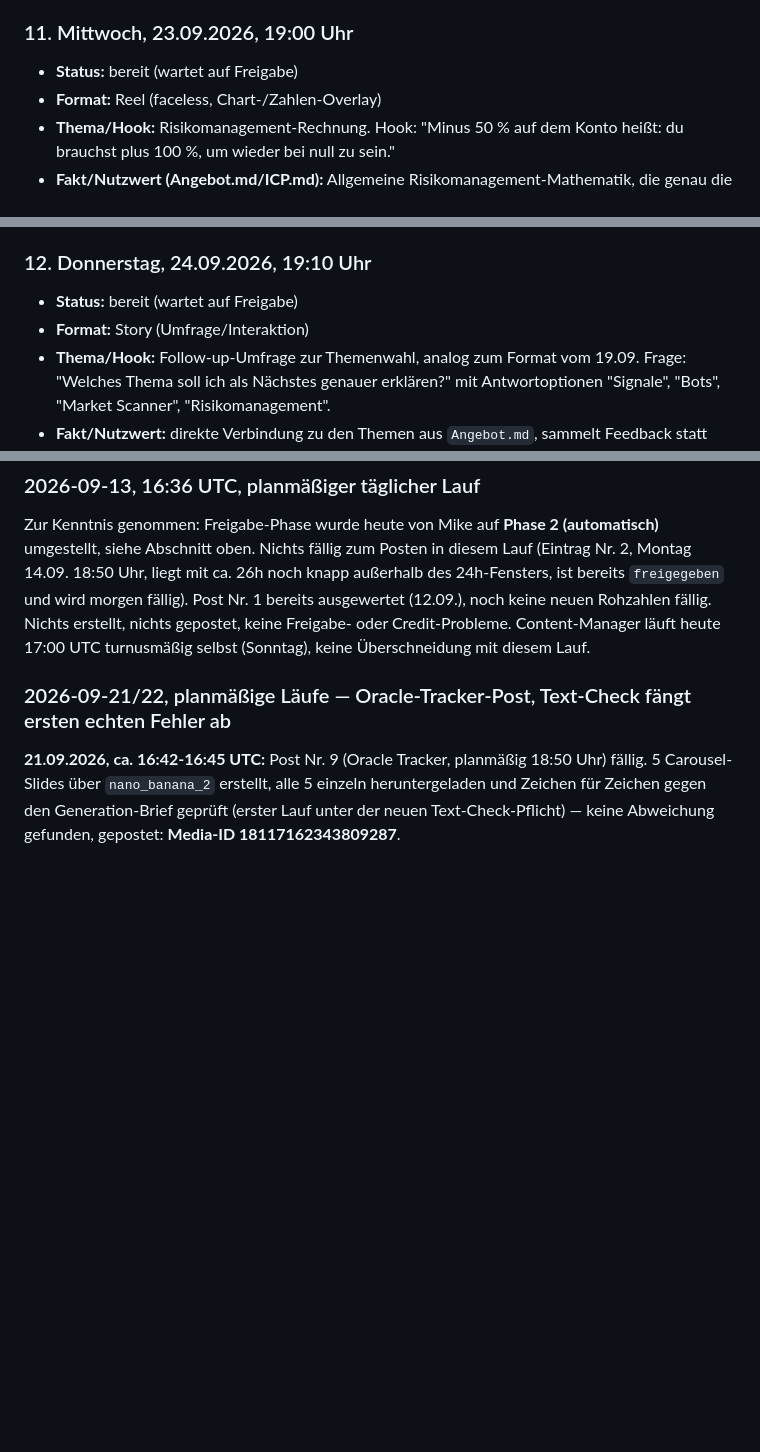
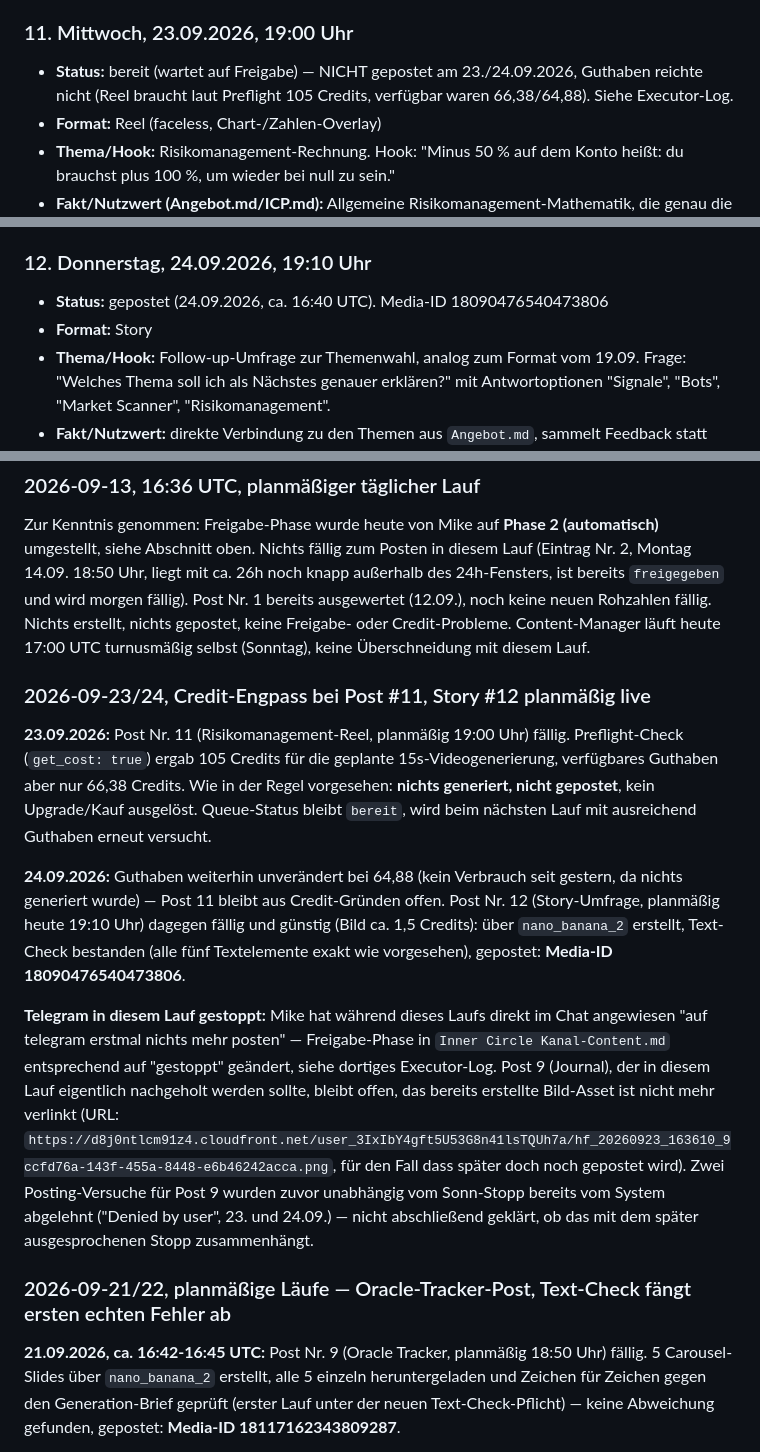
Before and after one commit to buehlermike46-boop/Zweites-Gehirn, a Markdown page: 03 Bereiche/Marketing & Kundenakquise/Posting-Warteschlange.md, 3 parts joined by grey strips. GitHub-like rendering; blank space fills up the shorter version.

```diff
--- a/03 Bereiche/Marketing & Kundenakquise/Posting-Warteschlange.md
+++ b/03 Bereiche/Marketing & Kundenakquise/Posting-Warteschlange.md
@@ -170,7 +170,7 @@ dieser automatisierten Warteschlange, siehe "Wartet auf dich" unten.
 - **Hashtags:** #trading #limitless #finanziellebildung #tradingeducation
 
 ### 11. Mittwoch, 23.09.2026, 19:00 Uhr
-- **Status:** bereit (wartet auf Freigabe)
+- **Status:** bereit (wartet auf Freigabe) — NICHT gepostet am 23./24.09.2026, Guthaben reichte nicht (Reel braucht laut Preflight 105 Credits, verfügbar waren 66,38/64,88). Siehe Executor-Log.
 - **Format:** Reel (faceless, Chart-/Zahlen-Overlay)
 - **Thema/Hook:** Risikomanagement-Rechnung. Hook: "Minus 50 % auf dem Konto heißt: du brauchst plus 100 %, um wieder bei null zu sein."
 - **Fakt/Nutzwert (Angebot.md/ICP.md):** Allgemeine Risikomanagement-Mathematik, die genau die Zielgruppen-Unsicherheit adressiert ("wissen nicht, was sie sinnvoll mit Geld anfangen sollen"). Solche Grundlagen sind Teil der kostenfreien Limitless Academy, bevor überhaupt ein Trade läuft.
@@ -179,8 +179,8 @@ dieser automatisierten Warteschlange, siehe "Wartet auf dich" unten.
 - **Hashtags:** #risikomanagement #trading #tradingeducation #limitless
 
 ### 12. Donnerstag, 24.09.2026, 19:10 Uhr
-- **Status:** bereit (wartet auf Freigabe)
-- **Format:** Story (Umfrage/Interaktion)
+- **Status:** gepostet (24.09.2026, ca. 16:40 UTC). Media-ID 18090476540473806
+- **Format:** Story
 - **Thema/Hook:** Follow-up-Umfrage zur Themenwahl, analog zum Format vom 19.09. Frage: "Welches Thema soll ich als Nächstes genauer erklären?" mit Antwortoptionen "Signale", "Bots", "Market Scanner", "Risikomanagement".
 - **Fakt/Nutzwert:** direkte Verbindung zu den Themen aus `Angebot.md`, sammelt Feedback statt neue Behauptung aufzustellen.
 - **Asset:** kein bestehendes Asset, über Jarvis frisch zu erstellen. Generation-Brief: einfache Story-Grafik mit Platzhalter für Umfrage-Sticker (Frage + vier Antwortoptionen), im bestehenden Look.
@@ -262,6 +262,14 @@ Nichts fällig zum Posten (nächster Queue-Eintrag weiterhin Nr. 2, Montag 14.09
 ### 2026-09-13, 16:36 UTC, planmäßiger täglicher Lauf
 Zur Kenntnis genommen: Freigabe-Phase wurde heute von Mike auf **Phase 2 (automatisch)** umgestellt, siehe Abschnitt oben. Nichts fällig zum Posten in diesem Lauf (Eintrag Nr. 2, Montag 14.09. 18:50 Uhr, liegt mit ca. 26h noch knapp außerhalb des 24h-Fensters, ist bereits `freigegeben` und wird morgen fällig). Post Nr. 1 bereits ausgewertet (12.09.), noch keine neuen Rohzahlen fällig. Nichts erstellt, nichts gepostet, keine Freigabe- oder Credit-Probleme. Content-Manager läuft heute 17:00 UTC turnusmäßig selbst (Sonntag), keine Überschneidung mit diesem Lauf.
 
+### 2026-09-23/24, Credit-Engpass bei Post #11, Story #12 planmäßig live
+
+**23.09.2026:** Post Nr. 11 (Risikomanagement-Reel, planmäßig 19:00 Uhr) fällig. Preflight-Check (`get_cost: true`) ergab 105 Credits für die geplante 15s-Videogenerierung, verfügbares Guthaben aber nur 66,38 Credits. Wie in der Regel vorgesehen: **nichts generiert, nicht gepostet**, kein Upgrade/Kauf ausgelöst. Queue-Status bleibt `bereit`, wird beim nächsten Lauf mit ausreichend Guthaben erneut versucht.
+
+**24.09.2026:** Guthaben weiterhin unverändert bei 64,88 (kein Verbrauch seit gestern, da nichts generiert wurde) — Post 11 bleibt aus Credit-Gründen offen. Post Nr. 12 (Story-Umfrage, planmäßig heute 19:10 Uhr) dagegen fällig und günstig (Bild ca. 1,5 Credits): über `nano_banana_2` erstellt, Text-Check bestanden (alle fünf Textelemente exakt wie vorgesehen), gepostet: **Media-ID 18090476540473806**.
+
+**Telegram in diesem Lauf gestoppt:** Mike hat während dieses Laufs direkt im Chat angewiesen "auf telegram erstmal nichts mehr posten" — Freigabe-Phase in `Inner Circle Kanal-Content.md` entsprechend auf "gestoppt" geändert, siehe dortiges Executor-Log. Post 9 (Journal), der in diesem Lauf eigentlich nachgeholt werden sollte, bleibt offen, das bereits erstellte Bild-Asset ist nicht mehr verlinkt (URL: `https://d8j0ntlcm91z4.cloudfront.net/user_3IxIbY4gft5U53G8n41lsTQUh7a/hf_20260923_163610_9ccfd76a-143f-455a-8448-e6b46242acca.png`, für den Fall dass später doch noch gepostet wird). Zwei Posting-Versuche für Post 9 wurden zuvor unabhängig vom Sonn-Stopp bereits vom System abgelehnt ("Denied by user", 23. und 24.09.) — nicht abschließend geklärt, ob das mit dem später ausgesprochenen Stopp zusammenhängt.
+
 ### 2026-09-21/22, planmäßige Läufe — Oracle-Tracker-Post, Text-Check fängt ersten echten Fehler ab
 
 **21.09.2026, ca. 16:42-16:45 UTC:** Post Nr. 9 (Oracle Tracker, planmäßig 18:50 Uhr) fällig. 5 Carousel-Slides über `nano_banana_2` erstellt, alle 5 einzeln heruntergeladen und Zeichen für Zeichen gegen den Generation-Brief geprüft (erster Lauf unter der neuen Text-Check-Pflicht) — keine Abweichung gefunden, gepostet: **Media-ID 18117162343809287**.
```
Also changed, not shown: 02 Projekte/Inner Circle Kanal-Content.md (+5 -1 lines), 03 Bereiche/Marketing & Kundenakquise/Performance-Log.md (+2 -2 lines).
